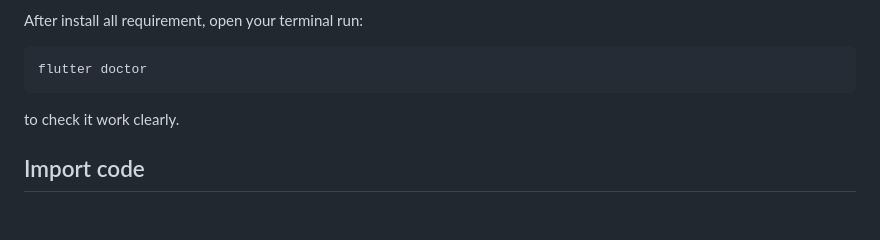
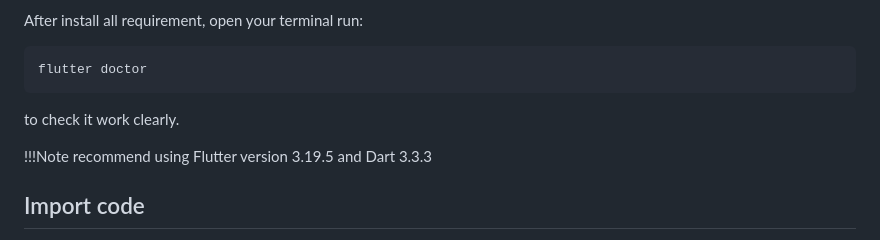
Before and after one commit to KIddoKg/thesis_braintrainApp, a Markdown page: README.md, the part around the change. Drawn GitHub-style; blank space fills up the shorter version.

````diff
--- a/README.md
+++ b/README.md
@@ -16,6 +16,8 @@ flutter doctor
 ```
 to check it work clearly.
 
+
+!!!Note recommend using Flutter version 3.19.5 and Dart 3.3.3
 
 ## Import code
 
````
